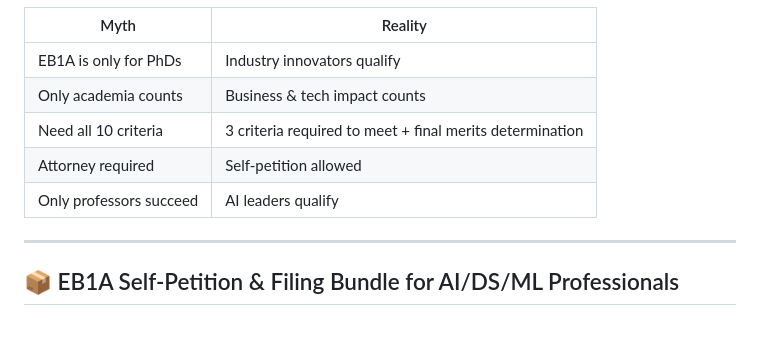
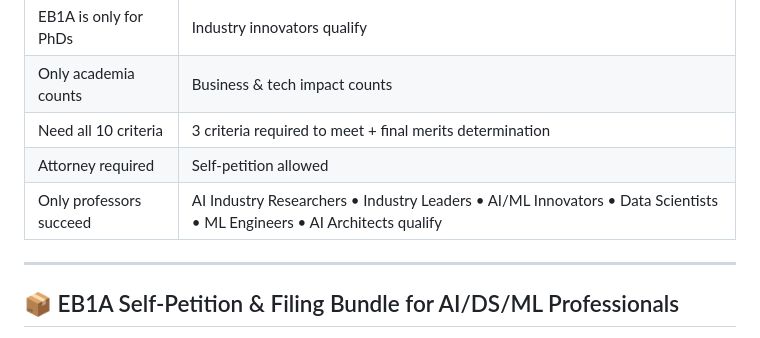
Before and after one commit to senthilv83/eb1a-ai-it-professional-self-petition, a Markdown page: README.md, the part around the change. GitHub-like rendering.

```diff
--- a/README.md
+++ b/README.md
@@ -76,7 +76,7 @@ I successfully **self-petitioned and self-filed my EB1A in the niche of _High-Pe
 | Only academia counts | Business & tech impact counts |
 | Need all 10 criteria | 3 criteria required to meet + final merits determination |
 | Attorney required | Self-petition allowed |
-| Only professors succeed | AI leaders qualify |
+| Only professors succeed | AI Industry Researchers • Industry Leaders • AI/ML Innovators • Data Scientists • ML Engineers • AI Architects qualify |
 
 ---
 
```
